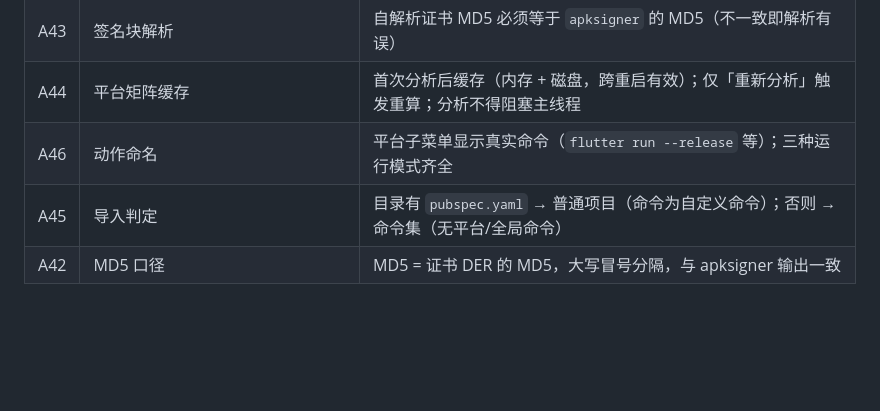
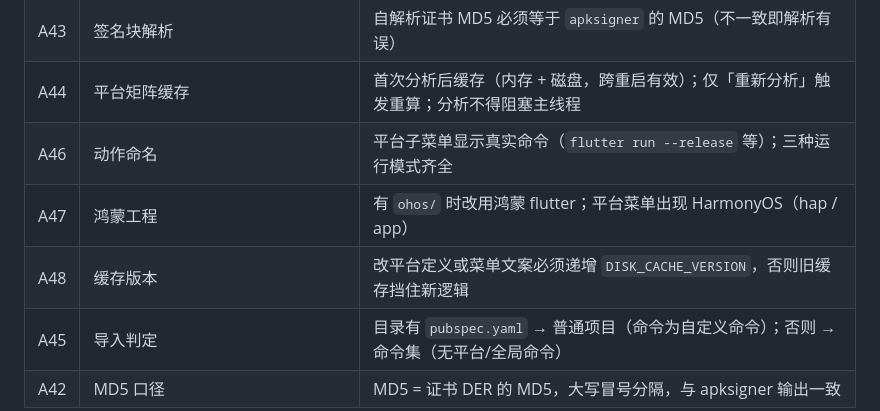
Before and after one commit to tao996/AppDeck, a Markdown page: readme_md_for_ai_agents.md, the part around the change. Drawn GitHub-style; blank space fills up the shorter version.

```diff
--- a/readme_md_for_ai_agents.md
+++ b/readme_md_for_ai_agents.md
@@ -715,6 +715,8 @@ per-project semaphore
 | A43 | 签名块解析 | 自解析证书 MD5 必须等于 `apksigner` 的 MD5（不一致即解析有误） |
 | A44 | 平台矩阵缓存 | 首次分析后缓存（内存 + 磁盘，跨重启有效）；仅「重新分析」触发重算；分析不得阻塞主线程 |
 | A46 | 动作命名 | 平台子菜单显示真实命令（`flutter run --release` 等）；三种运行模式齐全 |
+| A47 | 鸿蒙工程 | 有 `ohos/` 时改用鸿蒙 flutter；平台菜单出现 HarmonyOS（hap / app） |
+| A48 | 缓存版本 | 改平台定义或菜单文案必须递增 `DISK_CACHE_VERSION`，否则旧缓存挡住新逻辑 |
 | A45 | 导入判定 | 目录有 `pubspec.yaml` → 普通项目（命令为自定义命令）；否则 → 命令集（无平台/全局命令） |
 | A42 | MD5 口径 | MD5 = 证书 DER 的 MD5，大写冒号分隔，与 apksigner 输出一致 |
 
```
Also changed, not shown: README.md (+10 -0 lines), docs/shot-ohos.png (added), 5 other files.
